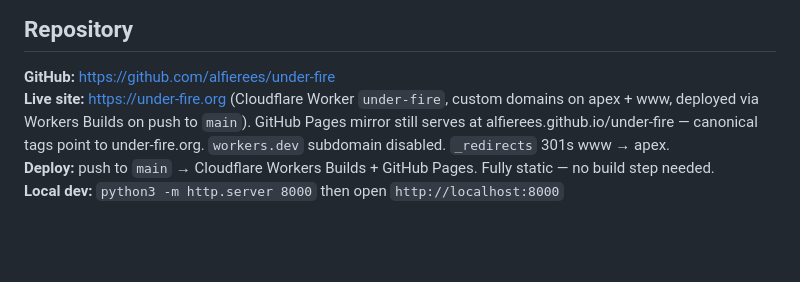
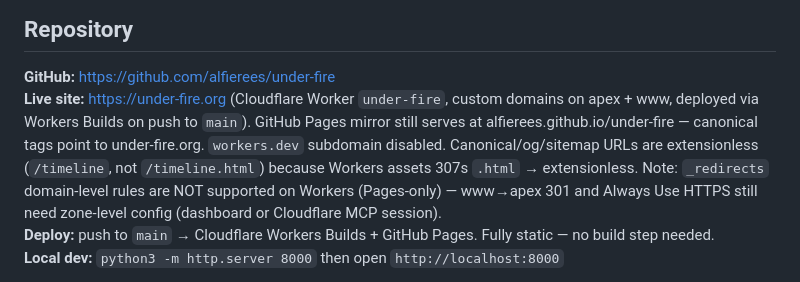
Before and after one commit to alfierees/under-fire, a Markdown page: HANDOFF.md, the part around the change. Rendered like a GitHub page; blank space fills up the shorter version.

Commit message:
HANDOFF: correct www-redirect notes after _redirects removal
Co-Authored-By: Claude Fable 5 <noreply@anthropic.com>

```diff
--- a/HANDOFF.md
+++ b/HANDOFF.md
@@ -6,7 +6,7 @@ _Last updated: 2026-04-17 (late session — graphs/maps/patterns/stats overhaul)
 
 ## Repository
 **GitHub:** https://github.com/alfierees/under-fire
-**Live site:** https://under-fire.org (Cloudflare Worker `under-fire`, custom domains on apex + www, deployed via Workers Builds on push to `main`). GitHub Pages mirror still serves at alfierees.github.io/under-fire — canonical tags point to under-fire.org. `workers.dev` subdomain disabled. `_redirects` 301s www → apex.
+**Live site:** https://under-fire.org (Cloudflare Worker `under-fire`, custom domains on apex + www, deployed via Workers Builds on push to `main`). GitHub Pages mirror still serves at alfierees.github.io/under-fire — canonical tags point to under-fire.org. `workers.dev` subdomain disabled. Canonical/og/sitemap URLs are extensionless (`/timeline`, not `/timeline.html`) because Workers assets 307s `.html` → extensionless. Note: `_redirects` domain-level rules are NOT supported on Workers (Pages-only) — www→apex 301 and Always Use HTTPS still need zone-level config (dashboard or Cloudflare MCP session).
 **Deploy:** push to `main` → Cloudflare Workers Builds + GitHub Pages. Fully static — no build step needed.
 **Local dev:** `python3 -m http.server 8000` then open `http://localhost:8000`
 
```
